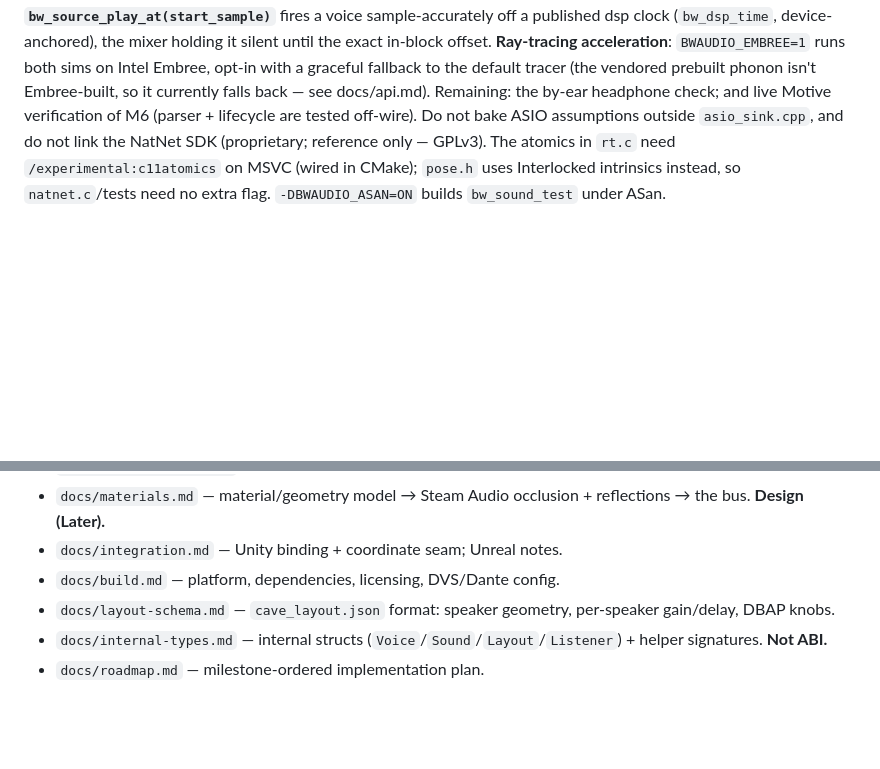
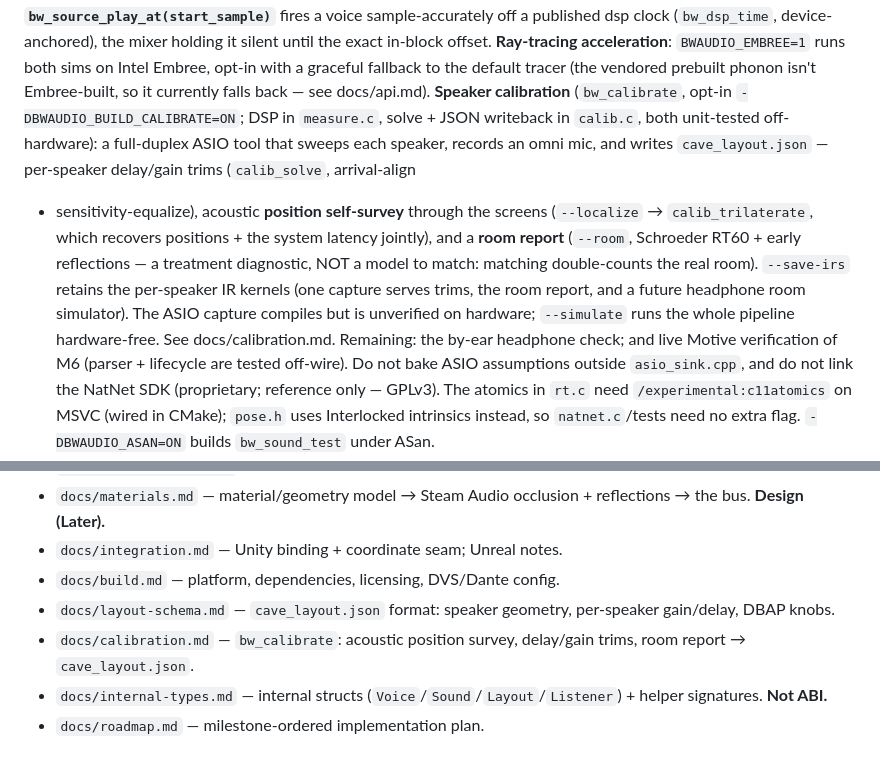
Before and after one commit to aforren1/cave-audio, a Markdown page: CLAUDE.md, 2 parts joined by grey strips. Rendered like a GitHub page; blank space fills up the shorter version.

```diff
--- a/CLAUDE.md
+++ b/CLAUDE.md
@@ -150,6 +150,15 @@ phonon-free), reusing the SH→26 decode the reflection bed will need. `sound.c`
 (`bw_dsp_time`, device-anchored), the mixer holding it silent until the exact in-block offset. **Ray-tracing
 acceleration**: `BWAUDIO_EMBREE=1` runs both sims on Intel Embree, opt-in with a graceful fallback to the
 default tracer (the vendored prebuilt phonon isn't Embree-built, so it currently falls back — see docs/api.md).
+**Speaker calibration** (`bw_calibrate`, opt-in `-DBWAUDIO_BUILD_CALIBRATE=ON`; DSP in `measure.c`, solve +
+JSON writeback in `calib.c`, both unit-tested off-hardware): a full-duplex ASIO tool that sweeps each speaker,
+records an omni mic, and writes `cave_layout.json` — per-speaker delay/gain trims (`calib_solve`, arrival-align
++ sensitivity-equalize), acoustic **position self-survey** through the screens (`--localize` → `calib_trilaterate`,
+which recovers positions + the system latency jointly), and a **room report** (`--room`, Schroeder RT60 + early
+reflections — a treatment diagnostic, NOT a model to match: matching double-counts the real room). `--save-irs`
+retains the per-speaker IR kernels (one capture serves trims, the room report, and a future headphone room
+simulator). The ASIO capture compiles but is unverified on hardware; `--simulate` runs the whole pipeline
+hardware-free. See docs/calibration.md.
 Remaining: the by-ear headphone check; and live Motive verification of M6 (parser + lifecycle are tested off-wire). Do not bake ASIO assumptions
 outside `asio_sink.cpp`, and do not link the NatNet SDK (proprietary; reference only — GPLv3).
 The atomics in `rt.c` need `/experimental:c11atomics` on MSVC (wired in CMake); `pose.h` uses
@@ -178,5 +187,6 @@ builds `bw_sound_test` under ASan.
 - `docs/integration.md` — Unity binding + coordinate seam; Unreal notes.
 - `docs/build.md` — platform, dependencies, licensing, DVS/Dante config.
 - `docs/layout-schema.md` — `cave_layout.json` format: speaker geometry, per-speaker gain/delay, DBAP knobs.
+- `docs/calibration.md` — `bw_calibrate`: acoustic position survey, delay/gain trims, room report → `cave_layout.json`.
 - `docs/internal-types.md` — internal structs (`Voice`/`Sound`/`Layout`/`Listener`) + helper signatures. **Not ABI.**
 - `docs/roadmap.md` — milestone-ordered implementation plan.
```
Also changed, not shown: docs/calibration.md (added, +62 -0 lines).
